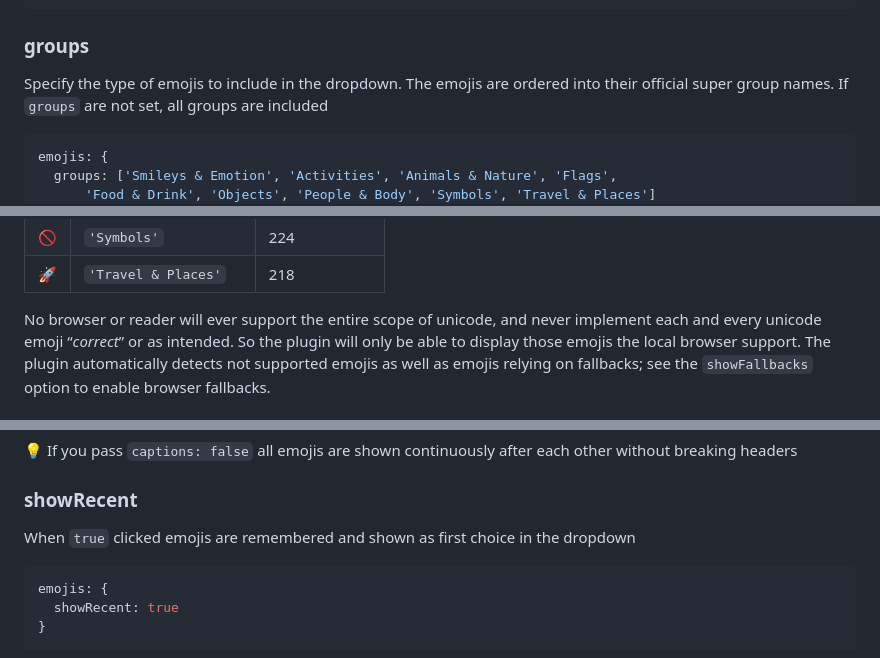
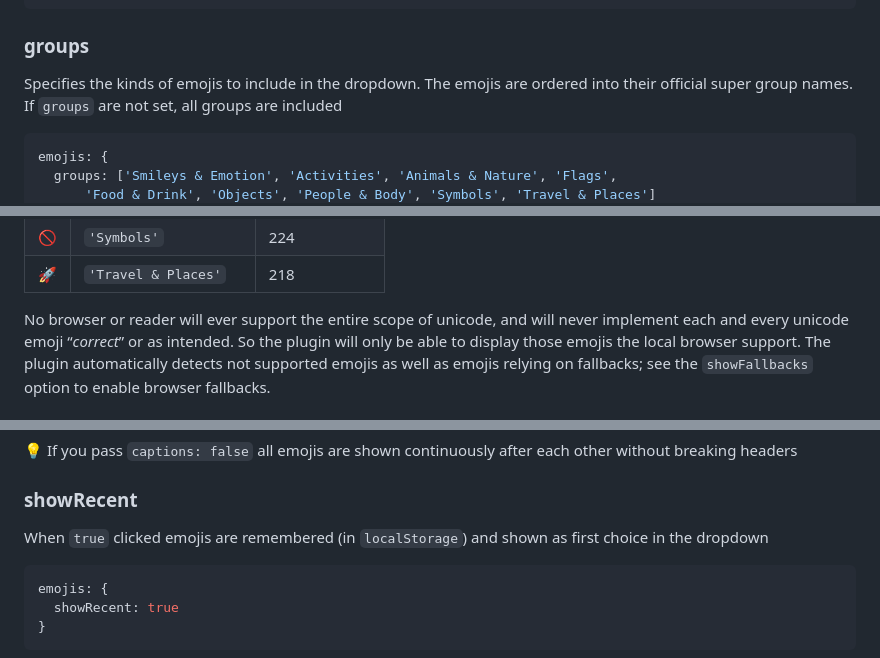
Before and after one commit to davidkonrad/suneditor-emojis, a Markdown page: README.md, 3 parts joined by grey strips. Rendered like a GitHub page.

````diff
--- a/README.md
+++ b/README.md
@@ -56,7 +56,7 @@ emojis: {
 
 ### groups
 
-Specify the type of emojis to include in the dropdown. The emojis are ordered into their official super
+Specifies the kinds of emojis to include in the dropdown. The emojis are ordered into their official super
 group names. If ```groups``` are not set, all groups are included
 
 ```javascript
@@ -80,7 +80,7 @@ Here is an overview of the different groups and their current number of emojis
 🚫 | ```'Symbols'``` | 224
 🚀 | ```'Travel & Places'``` | 218
 
-No browser or reader will ever support the entire scope of unicode, and never implement
+No browser or reader will ever support the entire scope of unicode, and will never implement
 each and every unicode emoji <q><em>correct</em></q> or as intended. So the plugin will only be able
 to display those emojis the local browser support. The plugin automatically detects
 not supported emojis as well as emojis relying on fallbacks; see the ```showFallbacks``` option to enable browser fallbacks.
@@ -98,7 +98,7 @@ emojis: {
 💡 If you pass ```captions: false``` all emojis are shown continuously after each other without breaking headers
 
 ### showRecent
-When ```true``` clicked emojis are remembered and shown as first choice in the dropdown
+When ```true``` clicked emojis are remembered (in ```localStorage```) and shown as first choice in the dropdown
 
 ```javascript
 emojis: {
````
Also changed, not shown: other parts of README.md (+3 -3 lines).
